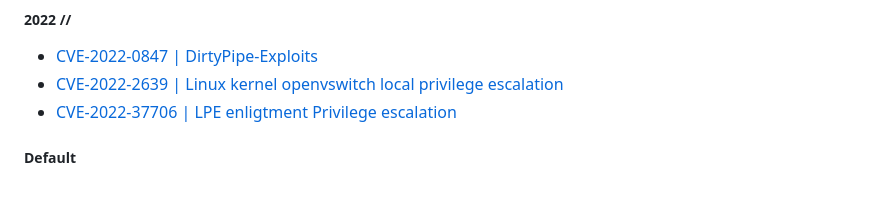
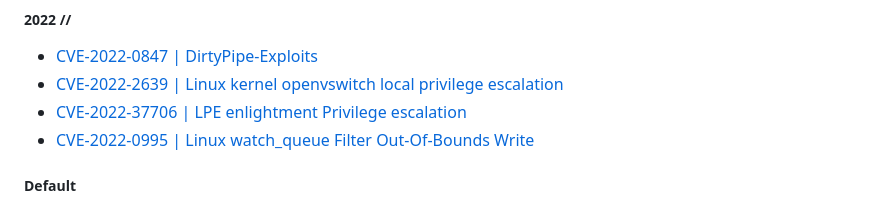
Before and after one commit to Snoopy-Sec/Localroot-ALL-CVE, a Markdown page: README.md, the part around the change. Rendered like a GitHub page.

```diff
--- a/README.md
+++ b/README.md
@@ -120,7 +120,8 @@
 ##### 2022 //
 - [CVE-2022-0847 | DirtyPipe-Exploits](https://github.com/Snoopy-Sec/Localroot-ALL-CVE/tree/master/2022/CVE-2022-0847)
 - [CVE-2022-2639 | Linux kernel openvswitch local privilege escalation](https://github.com/Snoopy-Sec/Localroot-ALL-CVE/tree/master/2022/CVE-2022-2639)
-- [CVE-2022-37706 | LPE enligtment Privilege escalation](https://github.com/Snoopy-Sec/Localroot-ALL-CVE/tree/master/2022/CVE-2022-37706)
+- [CVE-2022-37706 | LPE enlightment Privilege escalation](https://github.com/Snoopy-Sec/Localroot-ALL-CVE/tree/master/2022/CVE-2022-37706)
+- [CVE-2022-0995 | Linux watch_queue Filter Out-Of-Bounds Write](https://github.com/Snoopy-Sec/Localroot-ALL-CVE/tree/master/2022/CVE-2022-0995)
 
 ##### Default
 This exploit uses the pokemon exploit of the dirtycow vulnerability as a base and automatically generates a new passwd line. The user will be prompted for the new password when the binary is run. The original /etc/passwd file is then backed up to /tmp/paww.bak and overwrites the root account with the generated line. After running the exploit you should be able to login with the newly created user.
```
